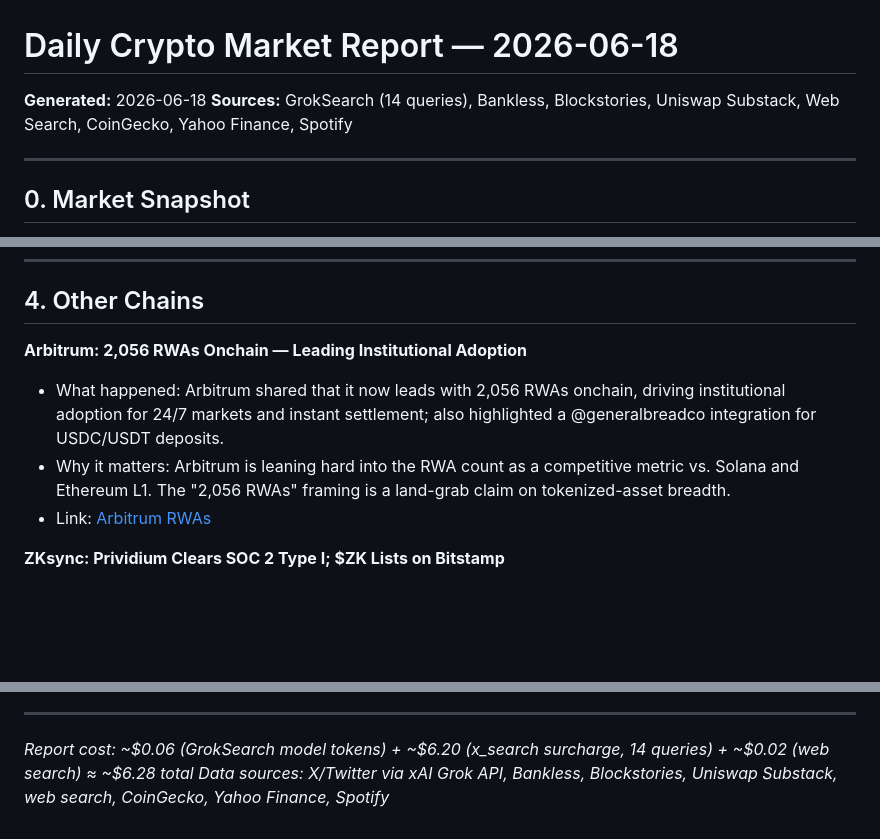
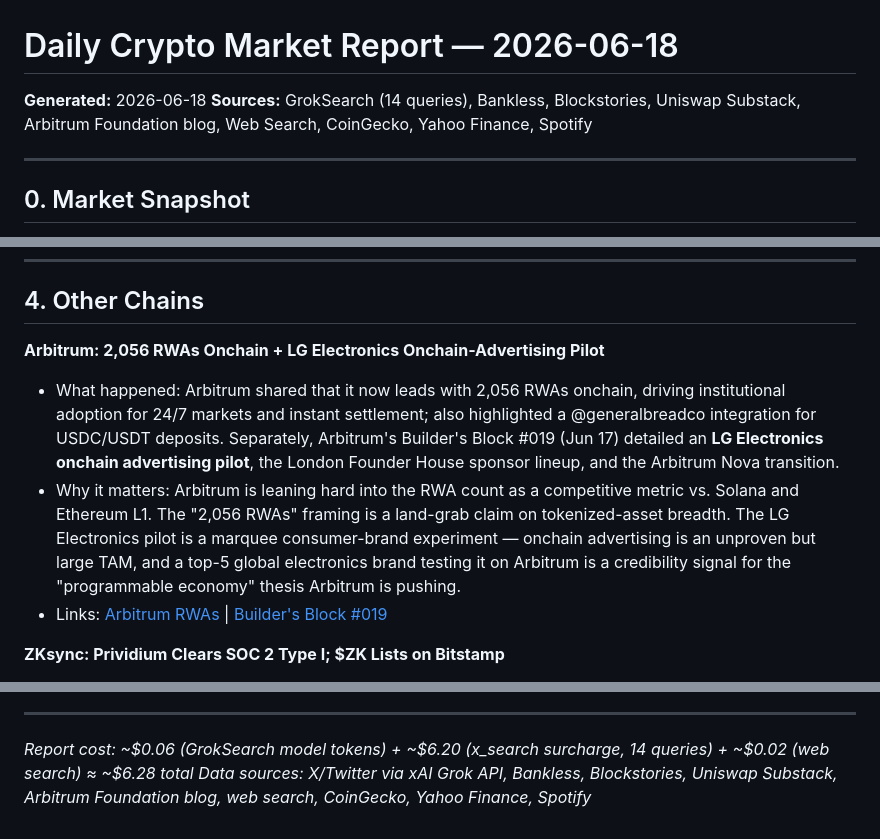
Before and after one commit to bearlusconi-bera/crypto-reports, a Markdown page: reports/2026-06-18.md, 3 parts joined by grey strips. Drawn GitHub-style; blank space fills up the shorter version.

Commit message:
Publish reports 2026-06-18

```diff
--- a/reports/2026-06-18.md
+++ b/reports/2026-06-18.md
@@ -1,7 +1,7 @@
 # Daily Crypto Market Report — 2026-06-18
 
 **Generated:** 2026-06-18
-**Sources:** GrokSearch (14 queries), Bankless, Blockstories, Uniswap Substack, Web Search, CoinGecko, Yahoo Finance, Spotify
+**Sources:** GrokSearch (14 queries), Bankless, Blockstories, Uniswap Substack, Arbitrum Foundation blog, Web Search, CoinGecko, Yahoo Finance, Spotify
 
 ---
 
@@ -90,10 +90,10 @@
 
 ## 4. Other Chains
 
-**Arbitrum: 2,056 RWAs Onchain — Leading Institutional Adoption**
-- What happened: Arbitrum shared that it now leads with 2,056 RWAs onchain, driving institutional adoption for 24/7 markets and instant settlement; also highlighted a @generalbreadco integration for USDC/USDT deposits.
-- Why it matters: Arbitrum is leaning hard into the RWA count as a competitive metric vs. Solana and Ethereum L1. The "2,056 RWAs" framing is a land-grab claim on tokenized-asset breadth.
-- Link: [Arbitrum RWAs](https://x.com/arbitrum/status/2067284252342001699)
+**Arbitrum: 2,056 RWAs Onchain + LG Electronics Onchain-Advertising Pilot**
+- What happened: Arbitrum shared that it now leads with 2,056 RWAs onchain, driving institutional adoption for 24/7 markets and instant settlement; also highlighted a @generalbreadco integration for USDC/USDT deposits. Separately, Arbitrum's Builder's Block #019 (Jun 17) detailed an **LG Electronics onchain advertising pilot**, the London Founder House sponsor lineup, and the Arbitrum Nova transition.
+- Why it matters: Arbitrum is leaning hard into the RWA count as a competitive metric vs. Solana and Ethereum L1. The "2,056 RWAs" framing is a land-grab claim on tokenized-asset breadth. The LG Electronics pilot is a marquee consumer-brand experiment — onchain advertising is an unproven but large TAM, and a top-5 global electronics brand testing it on Arbitrum is a credibility signal for the "programmable economy" thesis Arbitrum is pushing.
+- Links: [Arbitrum RWAs](https://x.com/arbitrum/status/2067284252342001699) | [Builder's Block #019](https://blog.arbitrum.foundation/)
 
 **ZKsync: Prividium Clears SOC 2 Type I; $ZK Lists on Bitstamp**
 - What happened: ZKsync announced its institutional-privacy product Prividium completed a SOC 2 Type I examination, and that $ZK is now live for trading on Bitstamp.
@@ -357,4 +357,4 @@
 ---
 
 *Report cost: ~$0.06 (GrokSearch model tokens) + ~$6.20 (x_search surcharge, 14 queries) + ~$0.02 (web search) ≈ ~$6.28 total*
-*Data sources: X/Twitter via xAI Grok API, Bankless, Blockstories, Uniswap Substack, web search, CoinGecko, Yahoo Finance, Spotify*
+*Data sources: X/Twitter via xAI Grok API, Bankless, Blockstories, Uniswap Substack, Arbitrum Foundation blog, web search, CoinGecko, Yahoo Finance, Spotify*
```
